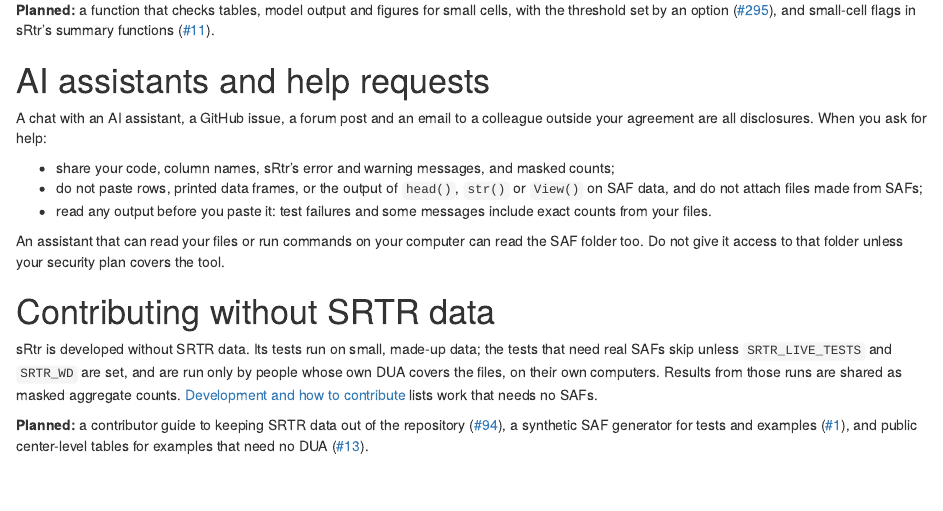
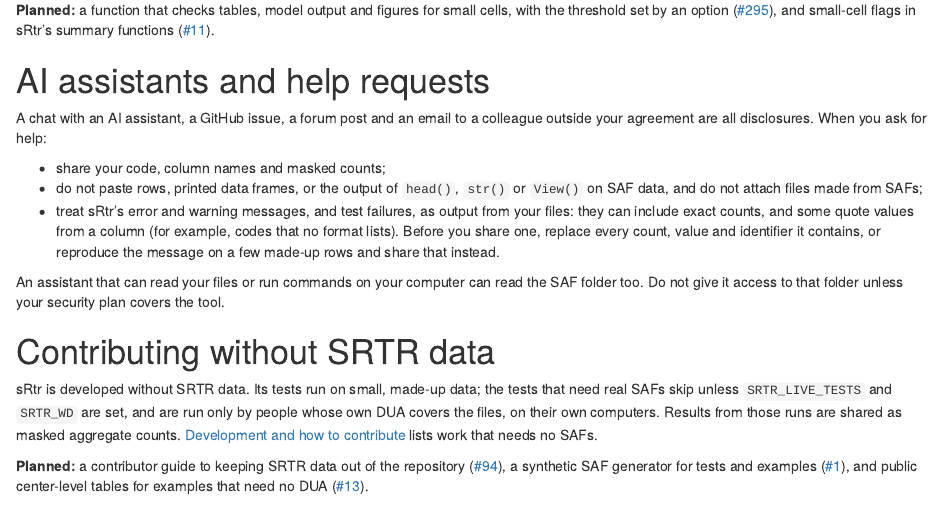
Before and after one commit to VagishHemmige/sRtr, an R Markdown document (vignettes/articles/data-protection.Rmd): the page in a window 1100 px wide, from 2150 px down. Rendered offline with R 4.5, knitr and Pandoc, with nearby package versions; common packages that the code uses without loading them are loaded.

Commit message:
Data protection guide: treat sRtr's messages as data-derived output (#298 review)
Co-Authored-By: Claude Opus 5.5 <noreply@anthropic.com>
Claude-Session: https://claude.ai/code/session_011m5YQPKRDSiLECVNFfmw4D

```diff
--- a/vignettes/articles/data-protection.Rmd
+++ b/vignettes/articles/data-protection.Rmd
@@ -170,12 +170,14 @@
 A chat with an AI assistant, a GitHub issue, a forum post and an email to a
 colleague outside your agreement are all disclosures. When you ask for help:
 
-- share your code, column names, sRtr's error and warning messages, and
-  masked counts;
+- share your code, column names and masked counts;
 - do not paste rows, printed data frames, or the output of `head()`,
   `str()` or `View()` on SAF data, and do not attach files made from SAFs;
-- read any output before you paste it: test failures and some messages
-  include exact counts from your files.
+- treat sRtr's error and warning messages, and test failures, as output from
+  your files: they can include exact counts, and some quote values from a
+  column (for example, codes that no format lists). Before you share one,
+  replace every count, value and identifier it contains, or reproduce the
+  message on a few made-up rows and share that instead.
 
 An assistant that can read your files or run commands on your computer can
 read the SAF folder too. Do not give it access to that folder unless your
```
